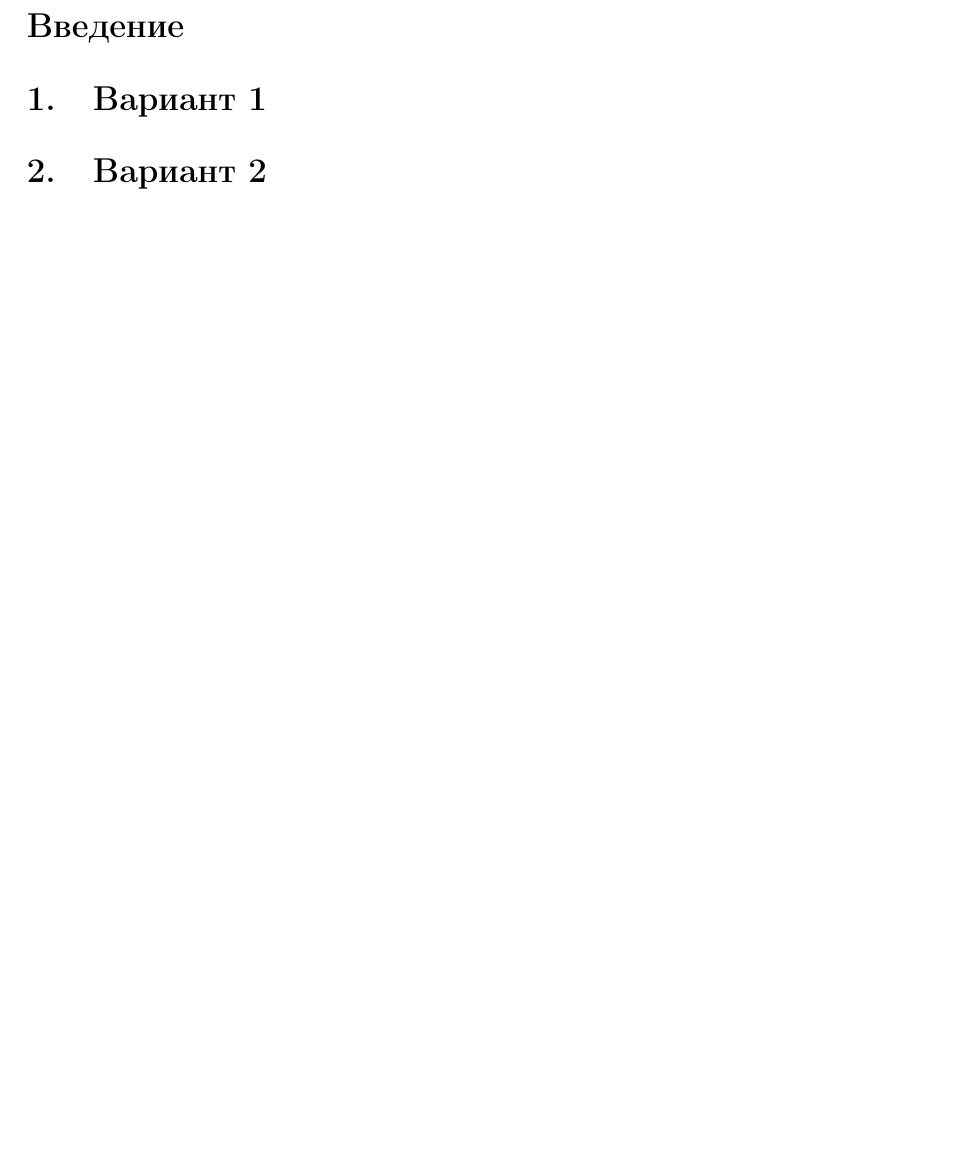
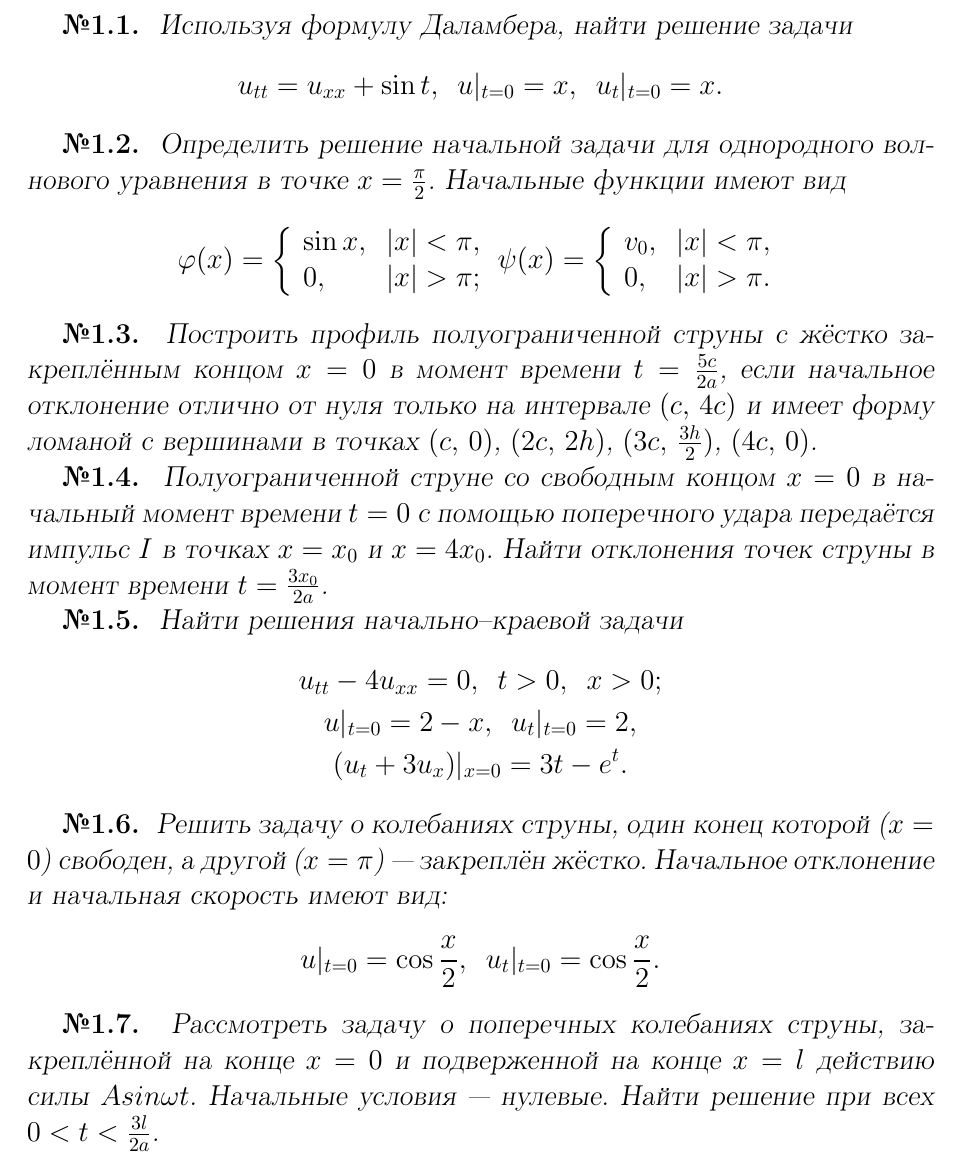
Before and after one commit to gavr-vlad-s/umf-kontrolnaya, a LaTeX document (umf-kontrolnaya.tex): part of page 4 of 4 before the commit and part of page 4 of 5 after it, cut at the place of the change, the shorter picture padded with empty space. Compiled offline with pdfLaTeX.

Commit message:
Набрал задачи первого варианта.

```diff
--- a/umf-kontrolnaya.tex
+++ b/umf-kontrolnaya.tex
@@ -51,7 +51,7 @@
 \makeatother
 \newcommand{\dom}{\rm dom}
 \newcounter{rem}[section]
-\renewcommand{\therem}{\thesection\arabic{rem}}
+\renewcommand{\therem}{\thesection.\arabic{rem}}
 \newenvironment{Remark}{\par\refstepcounter{rem}
 	\bf Замечание \therem. \sl}{\rm\par}
 
@@ -60,14 +60,14 @@
 \newcommand{\udc}[1]{УДК #1}
 
 \newcounter{lem}[section]
-\renewcommand{\thelem}{\thesection\arabic{lem}}
+\renewcommand{\thelem}{\thesection.\arabic{lem}}
 \newenvironment{Lemma}{\par\refstepcounter{lem}\bf Лемма \thelem. \sl}{\rm\par}
 
 \newcounter{cor}[section]
-\renewcommand{\thecor}{\thesection\arabic{cor}}
+\renewcommand{\thecor}{\thesection.\arabic{cor}}
 \newenvironment{Corrolary}{\par\refstepcounter{cor}\bf Следствие \thecor. \sl}{\rm\par}
 \newcounter{theor}[section]
-\renewcommand{\thetheor}{\thesection\arabic{theor}}
+\renewcommand{\thetheor}{\thesection.\arabic{theor}}
 \newenvironment{Theorem}{\par\refstepcounter{theor}\bf Теорема \thetheor. \sl}{\rm\par}
 %\let \kappa=\ae
 \newcommand{\diag}{\mathop{\rm diag}}
@@ -137,7 +137,62 @@
 \addcontentsline{toc}{section}{Введение}
 \section*{Введение}
 
+\newpage
+
 \section{Вариант 1}
+\begin{Problem}
+Используя формулу Даламбера, найти решение задачи
+\begin{equation*}
+u_{tt}=u_{xx}+\sin t,\,\,\,u|_{t=0}=x,\,\,\,u_t|_{t=0}=x.
+\end{equation*}
+\end{Problem}
+
+\begin{Problem}
+Определить решение начальной задачи для однородного волнового уравнения в точке $x=\frac{\pi}{2}$. Начальные функции имеют вид
+$$
+\varphi(x)=\left\{
+\begin{array}{ll}
+\sin x,& |x|<\pi,\\
+0,     & |x|>\pi;
+\end{array}
+\right.
+\psi(x)=\left\{
+\begin{array}{ll}
+v_0,   & |x|<\pi,\\
+0,     & |x|>\pi.
+\end{array}
+\right.
+$$
+\end{Problem}
+
+\begin{Problem}
+Построить профиль полуограниченной струны с жёстко закреплённым концом $x=0$ в момент времени $t=\frac{5c}{2a}$, если начальное отклонение отлично от нуля только на интервале $(c,\,4c)$ и
+имеет форму ломаной с вершинами в точках $(c,\,0)$, $(2c,\,2h)$, $(3c,\,\frac{3h}{2})$, $(4c,\,0)$.
+\end{Problem}
+
+\begin{Problem}
+Полуограниченной струне со свободным концом $x=0$ в начальный момент времени $t=0$ с помощью поперечного удара передаётся импульс $I$ в точках $x=x_0$ и $x=4x_0$. Найти отклонения точек струны в момент времени $t=\frac{3x_0}{2a}$.
+\end{Problem}
+
+\begin{Problem}
+Найти решения начально--краевой задачи
+\begin{gather*}
+u_{tt}-4u_{xx}=0,\,\,\,t>0,\,\,\,x>0;\\
+u|_{t=0}=2-x,\,\,\,u_t|_{t=0}=2,\\
+(u_t+3u_x)|_{x=0}=3t-e^t.
+\end{gather*}
+\end{Problem}
+
+\begin{Problem}
+Решить задачу о колебаниях струны, один конец которой ($x=0$) свободен, а другой ($x=\pi$) --- закреплён жёстко. Начальное отклонение  и начальная скорость имеют вид:
+$$
+u|_{t=0}=\cos\frac{x}{2},\,\,\,u_t|_{t=0}=\cos\frac{x}{2}.
+$$
+\end{Problem}
+
+\begin{Problem}
+Рассмотреть задачу о поперечных колебаниях струны, закреплённой на конце $x=0$ и подверженной на конце $x=l$ действию силы $Asin\omega t$. Начальные условия --- нулевые. Найти решение при всех $0<t<\frac{3l}{2a}$.
+\end{Problem}
 
 \section{Вариант 2}
 
```
Also changed, not shown: umf-kontrolnaya.pdf, umf-kontrolnaya.tex (12 more changed lines).
